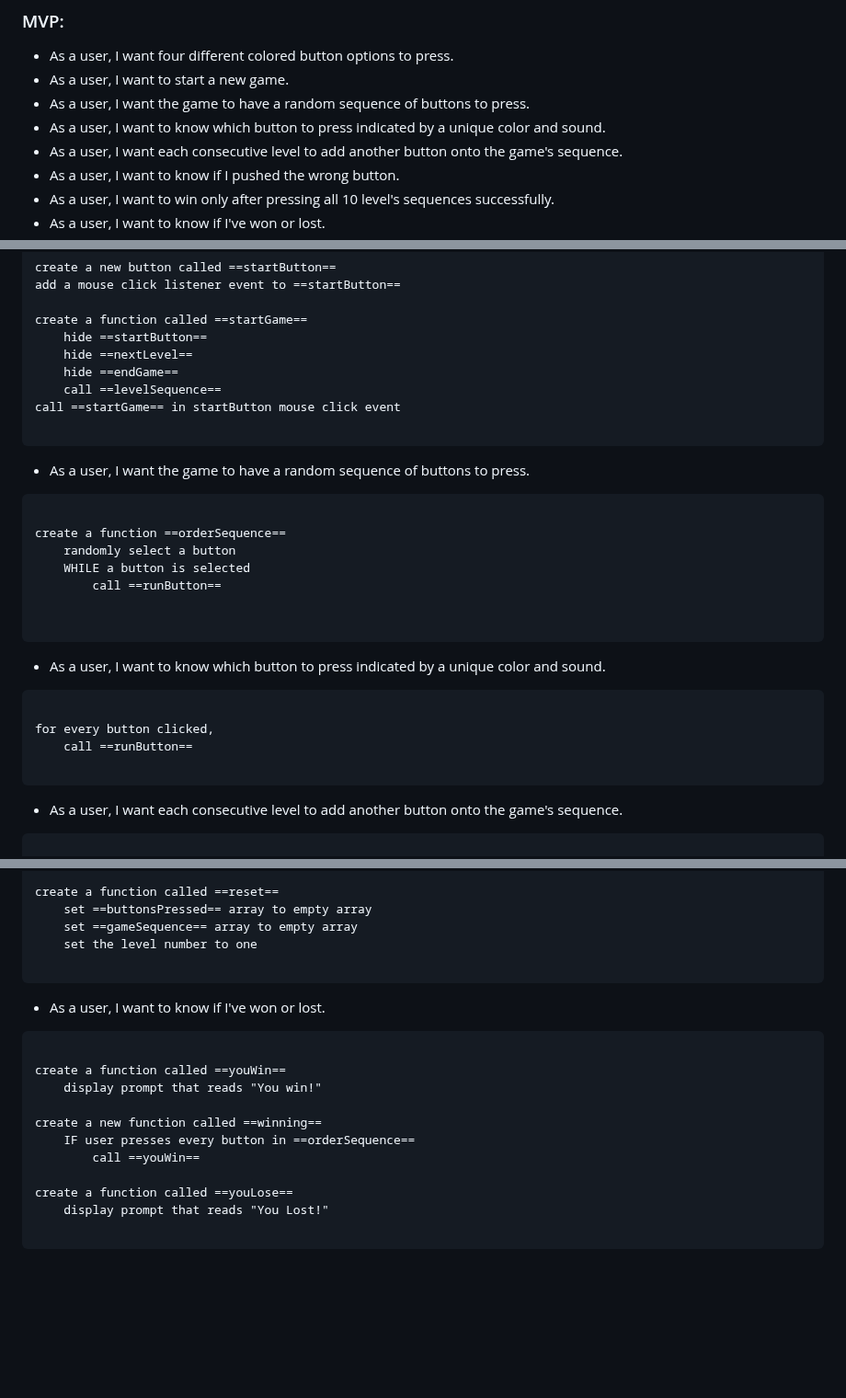
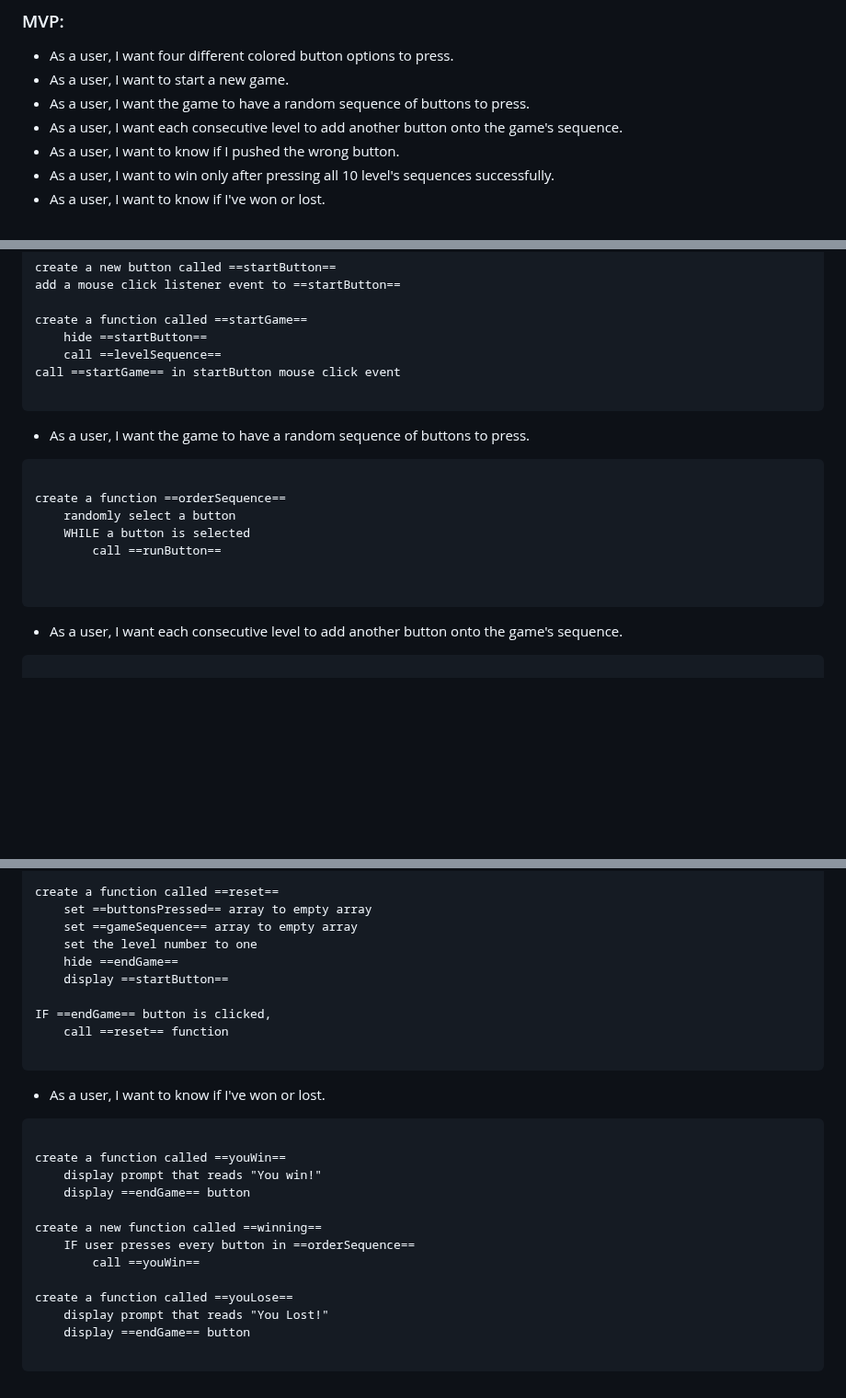
Before and after one commit to eddie-hernandez/simon-ambient-edition, a Markdown page: README.md, 3 parts joined by grey strips. Shown at 92% size. Rendered like a GitHub page; blank space fills up the shorter version.

````diff
--- a/README.md
+++ b/README.md
@@ -21,7 +21,6 @@ Not that anyone asked for it, but I'm choosing sanity while working on strengthe
 - As a user, I want four different colored button options to press.
 - As a user, I want to start a new game.
 - As a user, I want the game to have a random sequence of buttons to press.
-- As a user, I want to know which button to press indicated by a unique color and sound.
 - As a user, I want each consecutive level to add another button onto the game's sequence.
 - As a user, I want to know if I pushed the wrong button.
 - As a user, I want to win only after pressing all 10 level's sequences successfully.
@@ -90,8 +89,6 @@ add a mouse click listener event to ==startButton==
 
 create a function called ==startGame==
     hide ==startButton==
-    hide ==nextLevel==
-    hide ==endGame==
     call ==levelSequence==
 call ==startGame== in startButton mouse click event
 
@@ -106,15 +103,6 @@ create a function ==orderSequence==
     WHILE a button is selected
         call ==runButton==
 
-
-```
-
-- As a user, I want to know which button to press indicated by a unique color and sound.
-
-```
-
-for every button clicked,
-    call ==runButton==
 
 ```
 
@@ -182,6 +170,11 @@ create a function called ==reset==
     set ==buttonsPressed== array to empty array
     set ==gameSequence== array to empty array
     set the level number to one
+    hide ==endGame==
+    display ==startButton==
+
+IF ==endGame== button is clicked,
+    call ==reset== function
 
 ```
 
@@ -191,6 +184,7 @@ create a function called ==reset==
 
 create a function called ==youWin==
     display prompt that reads "You win!"
+    display ==endGame== button
 
 create a new function called ==winning==
     IF user presses every button in ==orderSequence==
@@ -198,5 +192,6 @@ create a new function called ==winning==
 
 create a function called ==youLose==
     display prompt that reads "You Lost!"
+    display ==endGame== button
 
 ```
````
